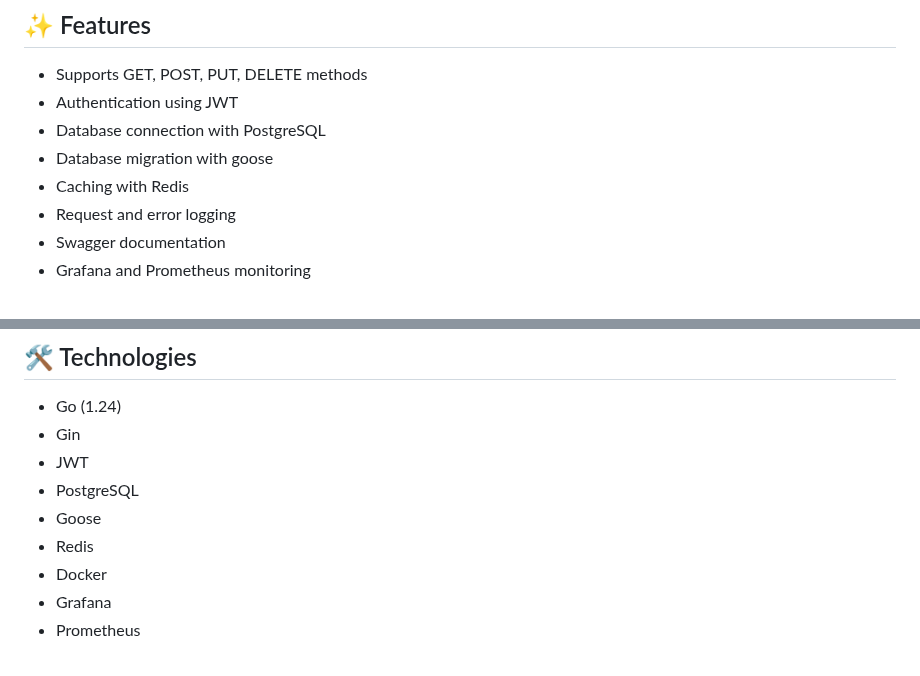
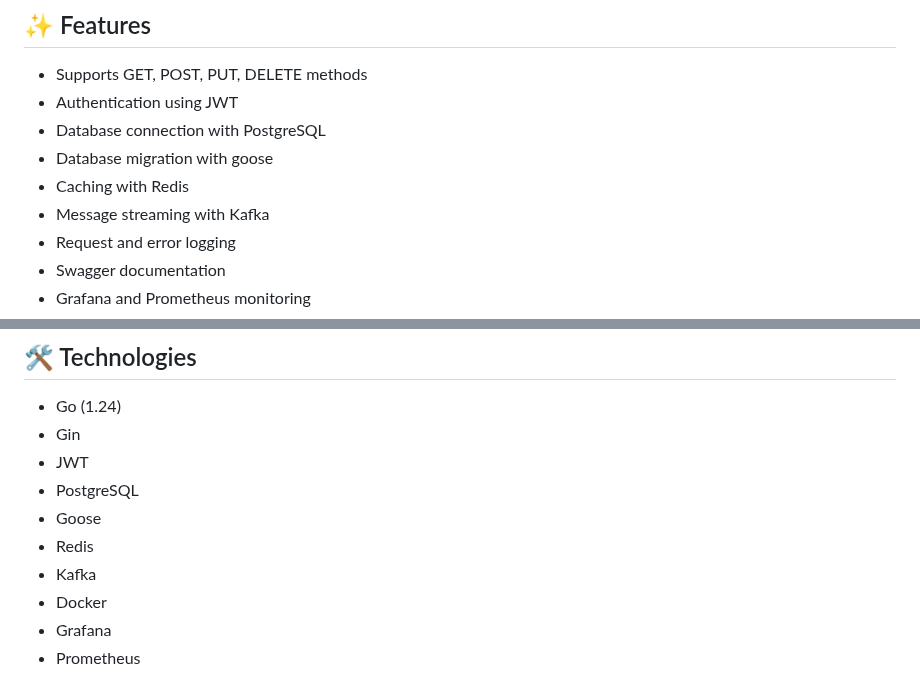
Before and after one commit to zefixed/raspyx, a Markdown page: README.md, 2 parts joined by grey strips. Rendered like a GitHub page.

```diff
--- a/README.md
+++ b/README.md
@@ -25,6 +25,7 @@ This API provides functionality to work with schedule. It includes features for
 - Database connection with PostgreSQL
 - Database migration with goose
 - Caching with Redis
+- Message streaming with Kafka
 - Request and error logging
 - Swagger documentation
 - Grafana and Prometheus monitoring
@@ -38,6 +39,7 @@ This API provides functionality to work with schedule. It includes features for
 - PostgreSQL
 - Goose
 - Redis
+- Kafka
 - Docker
 - Grafana
 - Prometheus
```
